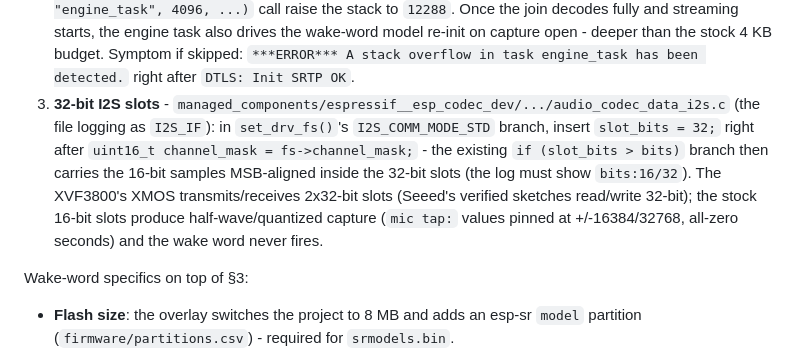
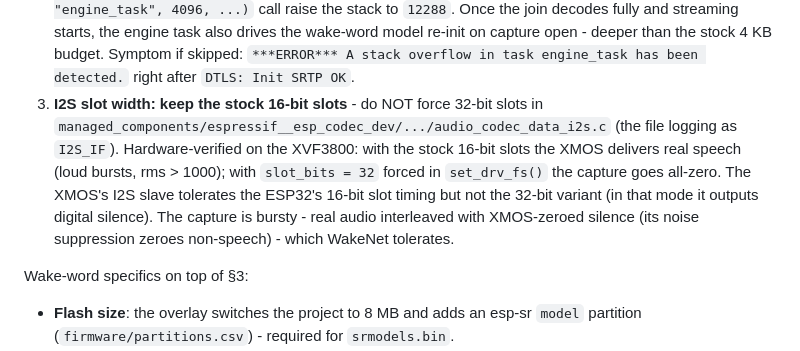
Before and after one commit to TheBToby/voice-assistant, a Markdown page: docs/esp32-xvf3800.md, the part around the change. GitHub-like rendering.

Commit message:
docs: hardware-verified - keep the stock 16-bit I2S slots on the XVF3800\n\nThe slot_bits=32 attempt (matching Seeed's 32-bit sketch format) yields an\nall-zero capture on real hardware, while the stock 16-bit slots deliver\nreal speech bursts (rms > 1000). The XMOS's I2S slave tolerates the 16-bit\nslot timing but not the 32-bit variant. Update the required-patches list\naccordingly.

```diff
--- a/docs/esp32-xvf3800.md
+++ b/docs/esp32-xvf3800.md
@@ -259,16 +259,16 @@ rm -f sdkconfig && idf.py set-target esp32s3 && idf.py menuconfig
    the stock 4 KB budget. Symptom if skipped:
    `***ERROR*** A stack overflow in task engine_task has been detected.`
    right after `DTLS: Init SRTP OK`.
-3. **32-bit I2S slots** - `managed_components/espressif__esp_codec_dev/.../audio_codec_data_i2s.c`
-   (the file logging as `I2S_IF`): in `set_drv_fs()`'s `I2S_COMM_MODE_STD`
-   branch, insert `slot_bits = 32;` right after
-   `uint16_t channel_mask = fs->channel_mask;` - the existing
-   `if (slot_bits > bits)` branch then carries the 16-bit samples
-   MSB-aligned inside the 32-bit slots (the log must show `bits:16/32`).
-   The XVF3800's XMOS transmits/receives 2x32-bit slots (Seeed's verified
-   sketches read/write 32-bit); the stock 16-bit slots produce
-   half-wave/quantized capture (`mic tap:` values pinned at
-   +/-16384/32768, all-zero seconds) and the wake word never fires.
+3. **I2S slot width: keep the stock 16-bit slots** - do NOT force 32-bit
+   slots in `managed_components/espressif__esp_codec_dev/.../audio_codec_data_i2s.c`
+   (the file logging as `I2S_IF`). Hardware-verified on the XVF3800: with the
+   stock 16-bit slots the XMOS delivers real speech (loud bursts,
+   rms > 1000); with `slot_bits = 32` forced in `set_drv_fs()` the capture
+   goes all-zero. The XMOS's I2S slave tolerates the ESP32's 16-bit slot
+   timing but not the 32-bit variant (in that mode it outputs digital
+   silence). The capture is bursty - real audio interleaved with XMOS-zeroed
+   silence (its noise suppression zeroes non-speech) - which WakeNet
+   tolerates.
 
 Wake-word specifics on top of §3:
 
```
